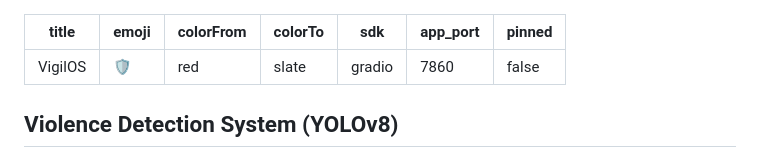
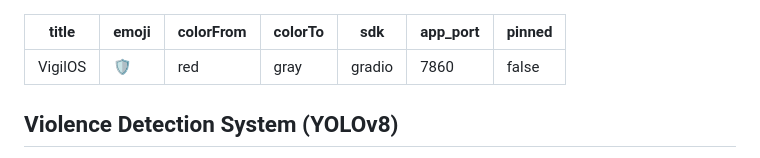
Before and after one commit to Adiiii-i/VigilOS, a Markdown page: README.md, the part around the change. Rendered like a GitHub page.

Commit message:
chore: fix colorTo value in README metadata to pass validation

```diff
--- a/README.md
+++ b/README.md
@@ -2,7 +2,7 @@
 title: VigilOS
 emoji: 🛡️
 colorFrom: red
-colorTo: slate
+colorTo: gray
 sdk: gradio
 app_port: 7860
 pinned: false
```
